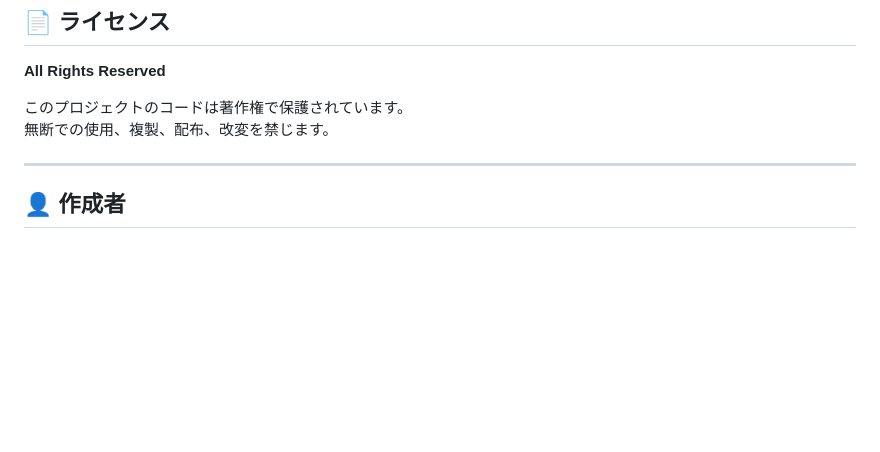
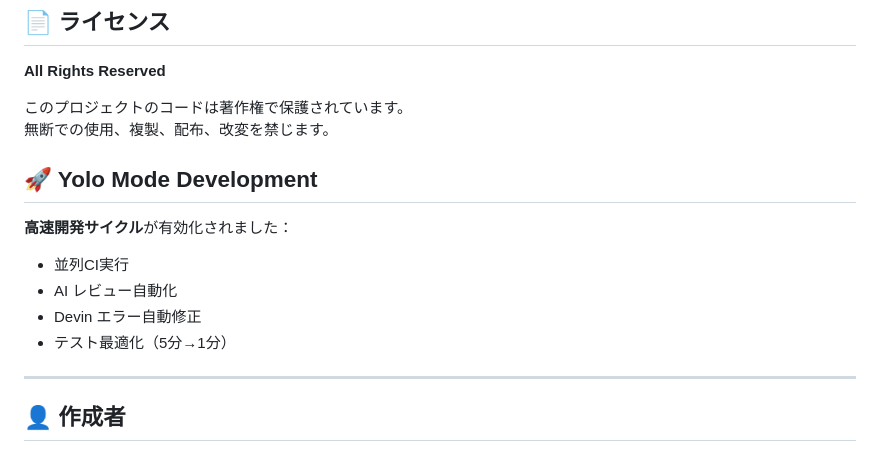
Before and after one commit to cantoneseslang/hongkong-daily-news-note, a Markdown page: README.md, the part around the change. GitHub-like rendering; blank space fills up the shorter version.

Commit message:
🧪 Test Yolo mode: Trigger parallel CI + AI review
- README.md にYolo Mode Developmentセクション追加
- 並列CI実行をテスト
- AI レビュー自動化をテスト
- Devin エラー自動修正をテスト

```diff
--- a/README.md
+++ b/README.md
@@ -210,6 +210,14 @@ git checkout v1.0-working-automation
 このプロジェクトのコードは著作権で保護されています。
 無断での使用、複製、配布、改変を禁じます。
 
+## 🚀 Yolo Mode Development
+
+**高速開発サイクル**が有効化されました：
+- 並列CI実行
+- AI レビュー自動化
+- Devin エラー自動修正
+- テスト最適化（5分→1分）
+
 ---
 
 ## 👤 作成者
```
